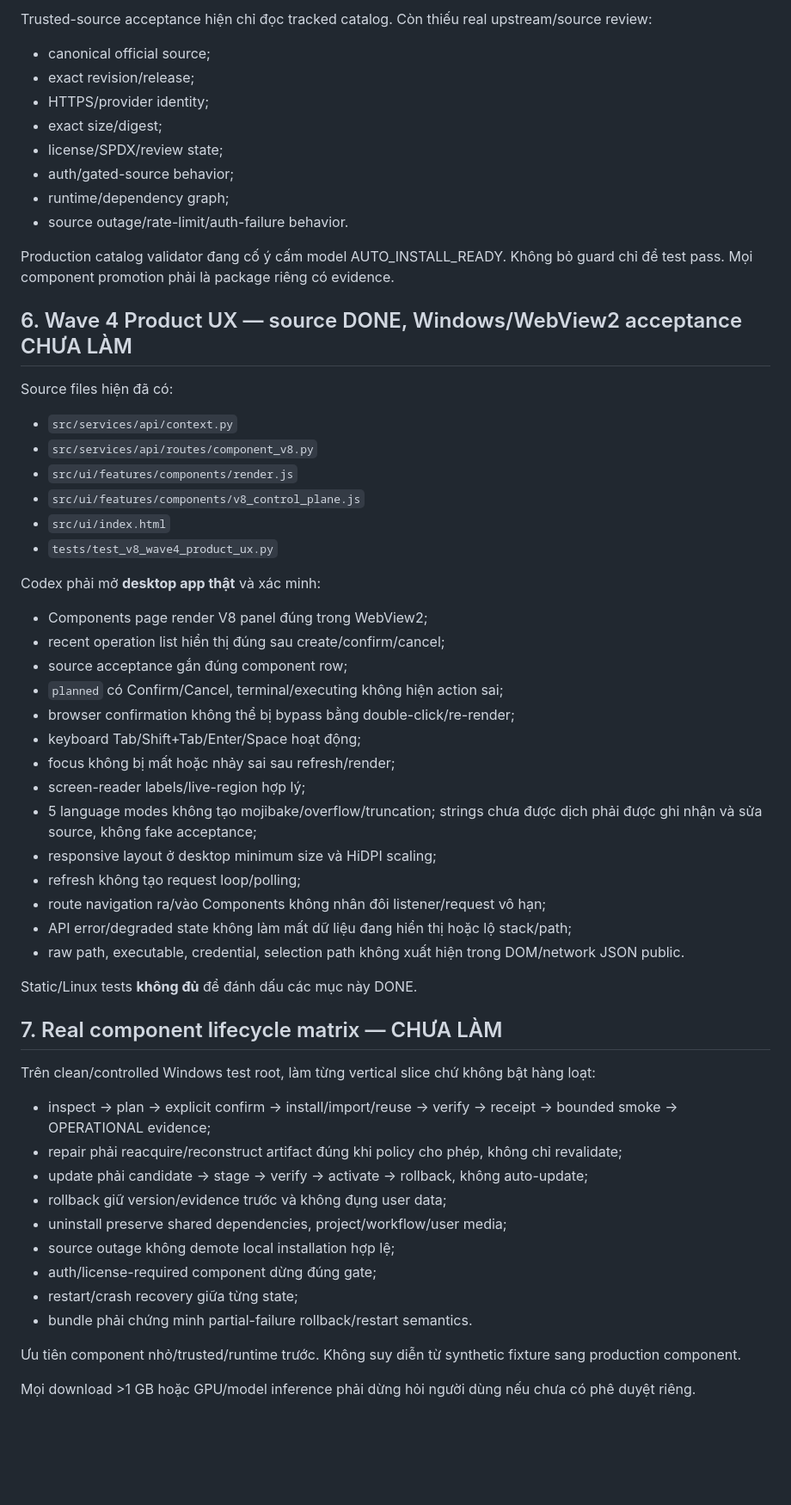
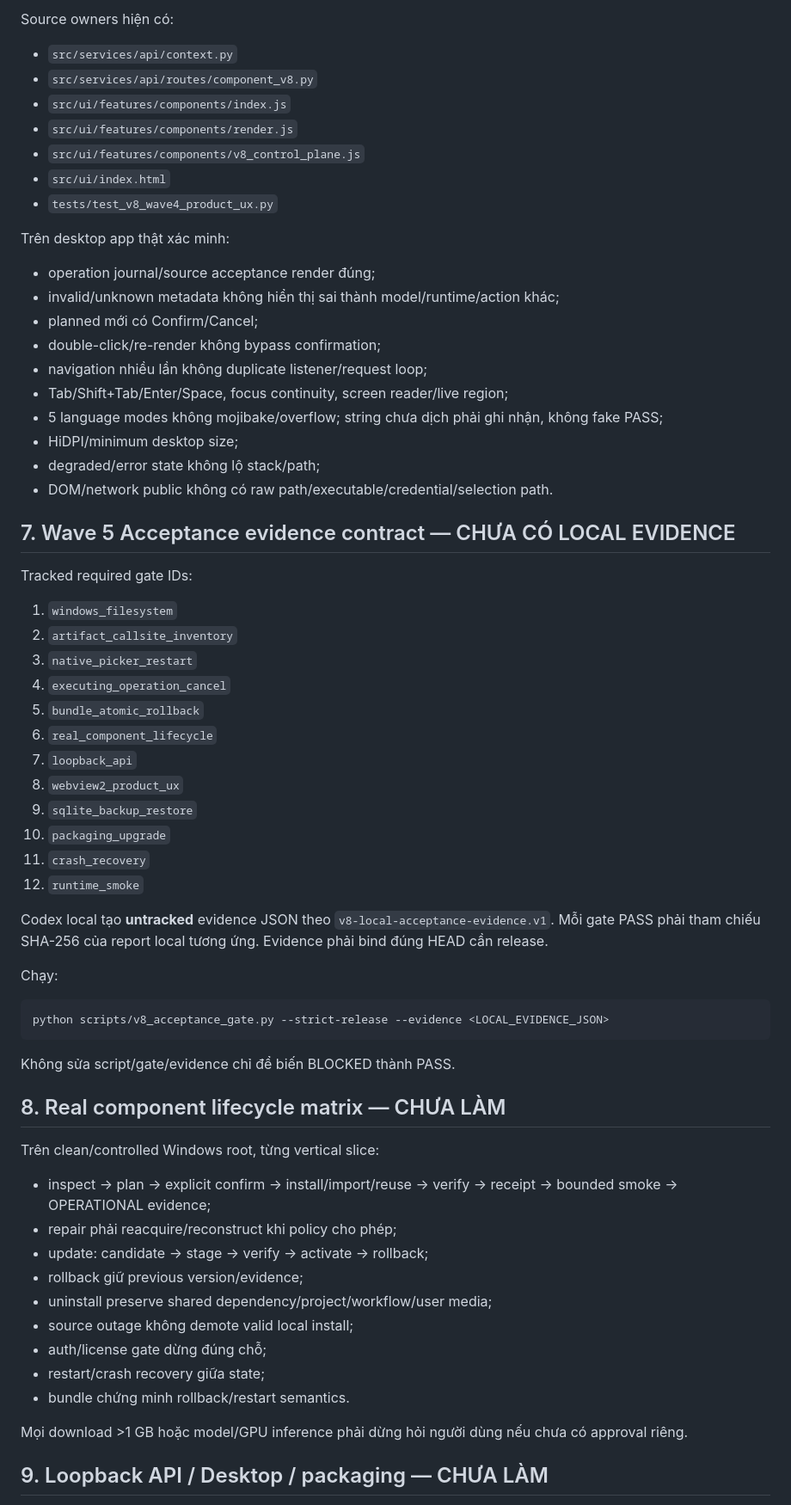
Before and after one commit to letam10/local-ai-hub, a Markdown page: Plan_Miss.md, the part around one of its changes. Shown at 86% size. Rendered like a GitHub page; blank space fills up the shorter version.

Commit message:
docs(v8): advance Codex handoff through Wave 5 preflight

````diff
--- a/Plan_Miss.md
+++ b/Plan_Miss.md
@@ -118,62 +111,69 @@ Composite bundle vẫn ordered V7 child execution, chưa atomic multi-component
 
-Trusted-source acceptance hiện chỉ đọc tracked catalog. Còn thiếu real upstream/source review:
-
-- canonical official source;
-- exact revision/release;
-- HTTPS/provider identity;
-- exact size/digest;
-- license/SPDX/review state;
-- auth/gated-source behavior;
-- runtime/dependency graph;
-- source outage/rate-limit/auth-failure behavior.
-
-Production catalog validator đang cố ý cấm model AUTO_INSTALL_READY. Không bỏ guard chỉ để test pass. Mọi component promotion phải là package riêng có evidence.
-
-## 6. Wave 4 Product UX — source DONE, Windows/WebView2 acceptance CHƯA LÀM
-
-Source files hiện đã có:
+Source owners hiện có:
 
 - `src/services/api/context.py`
 - `src/services/api/routes/component_v8.py`
+- `src/ui/features/components/index.js`
 - `src/ui/features/components/render.js`
 - `src/ui/features/components/v8_control_plane.js`
 - `src/ui/index.html`
 - `tests/test_v8_wave4_product_ux.py`
 
-Codex phải mở **desktop app thật** và xác minh:
+Trên desktop app thật xác minh:
 
-- Components page render V8 panel đúng trong WebView2;
-- recent operation list hiển thị đúng sau create/confirm/cancel;
-- source acceptance gắn đúng component row;
-- `planned` có Confirm/Cancel, terminal/executing không hiện action sai;
-- browser confirmation không thể bị bypass bằng double-click/re-render;
-- keyboard Tab/Shift+Tab/Enter/Space hoạt động;
-- focus không bị mất hoặc nhảy sai sau refresh/render;
-- screen-reader labels/live-region hợp lý;
-- 5 language modes không tạo mojibake/overflow/truncation; strings chưa được dịch phải được ghi nhận và sửa source, không fake acceptance;
-- responsive layout ở desktop minimum size và HiDPI scaling;
-- refresh không tạo request loop/polling;
-- route navigation ra/vào Components không nhân đôi listener/request vô hạn;
-- API error/degraded state không làm mất dữ liệu đang hiển thị hoặc lộ stack/path;
-- raw path, executable, credential, selection path không xuất hiện trong DOM/network JSON public.
+- operation journal/source acceptance render đúng;
+- invalid/unknown metadata không hiển thị sai thành model/runtime/action khác;
+- planned mới có Confirm/Cancel;
+- double-click/re-render không bypass confirmation;
+- navigation nhiều lần không duplicate listener/request loop;
+- Tab/Shift+Tab/Enter/Space, focus continuity, screen reader/live region;
+- 5 language modes không mojibake/overflow; string chưa dịch phải ghi nhận, không fake PASS;
+- HiDPI/minimum desktop size;
+- degraded/error state không lộ stack/path;
+- DOM/network public không có raw path/executable/credential/selection path.
 
-Static/Linux tests **không đủ** để đánh dấu các mục này DONE.
+## 7. Wave 5 Acceptance evidence contract — CHƯA CÓ LOCAL EVIDENCE
 
-## 7. Real component lifecycle matrix — CHƯA LÀM
+Tracked required gate IDs:
 
-Trên clean/controlled Windows test root, làm từng vertical slice chứ không bật hàng loạt:
+1. `windows_filesystem`
+2. `artifact_callsite_inventory`
+3. `native_picker_restart`
+4. `executing_operation_cancel`
+5. `bundle_atomic_rollback`
+6. `real_component_lifecycle`
+7. `loopback_api`
+8. `webview2_product_ux`
+9. `sqlite_backup_restore`
+10. `packaging_upgrade`
+11. `crash_recovery`
+12. `runtime_smoke`
+
+Codex local tạo **untracked** evidence JSON theo `v8-local-acceptance-evidence.v1`. Mỗi gate PASS phải tham chiếu SHA-256 của report local tương ứng. Evidence phải bind đúng HEAD cần release.
+
+Chạy:
+
+```powershell
+python scripts/v8_acceptance_gate.py --strict-release --evidence <LOCAL_EVIDENCE_JSON>
+```
+
+Không sửa script/gate/evidence chỉ để biến BLOCKED thành PASS.
+
+## 8. Real component lifecycle matrix — CHƯA LÀM
+
+Trên clean/controlled Windows root, từng vertical slice:
 
 - inspect → plan → explicit confirm → install/import/reuse → verify → receipt → bounded smoke → OPERATIONAL evidence;
-- repair phải reacquire/reconstruct artifact đúng khi policy cho phép, không chỉ revalidate;
-- update phải candidate → stage → verify → activate → rollback, không auto-update;
-- rollback giữ version/evidence trước và không đụng user data;
-- uninstall preserve shared dependencies, project/workflow/user media;
-- source outage không demote local installation hợp lệ;
-- auth/license-required component dừng đúng gate;
-- restart/crash recovery giữa từng state;
-- bundle phải chứng minh partial-failure rollback/restart semantics.
+- repair phải reacquire/reconstruct khi policy cho phép;
+- update: candidate → stage → verify → activate → rollback;
+- rollback giữ previous version/evidence;
+- uninstall preserve shared dependency/project/workflow/user media;
+- source outage không demote valid local install;
+- auth/license gate dừng đúng chỗ;
+- restart/crash recovery giữa state;
+- bundle chứng minh rollback/restart semantics.
 
-Ưu tiên component nhỏ/trusted/runtime trước. Không suy diễn từ synthetic fixture sang production component.
+Mọi download >1 GB hoặc model/GPU inference phải dừng hỏi người dùng nếu chưa có approval riêng.
 
-Mọi download >1 GB hoặc GPU/model inference phải dừng hỏi người dùng nếu chưa có phê duyệt riêng.
+## 9. Loopback API / Desktop / packaging — CHƯA LÀM
 
````
Also changed, not shown: other parts of Plan_Miss.md (+95 -117 lines).
